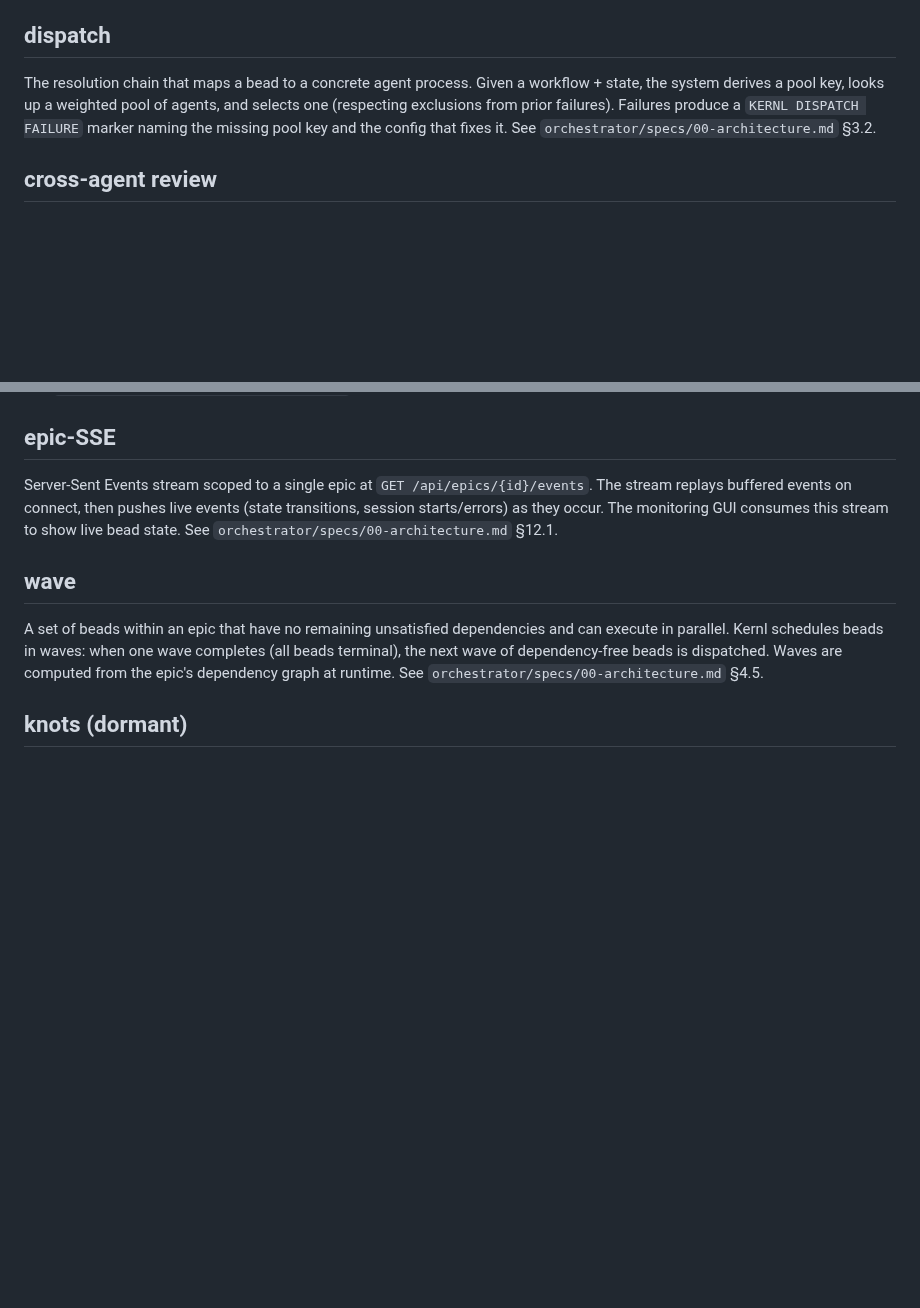
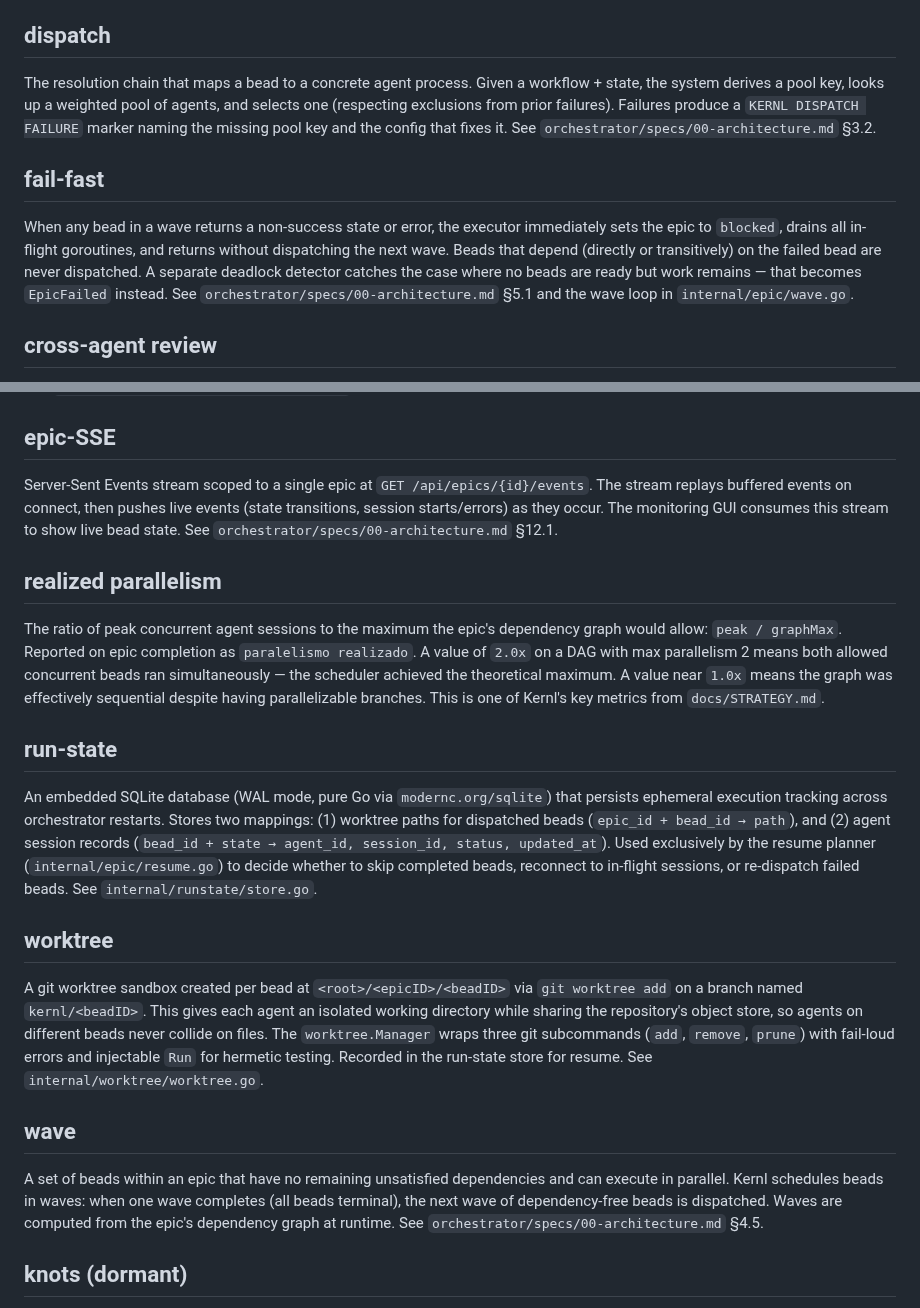
Before and after one commit to gabrielassisxyz/kernl, a Markdown page: docs/glossary.md, 2 parts joined by grey strips. Drawn GitHub-style; blank space fills up the shorter version.

```diff
--- a/docs/glossary.md
+++ b/docs/glossary.md
@@ -20,6 +20,10 @@ The core execution loop that drives a single bead from claim to terminal state.
 
 The resolution chain that maps a bead to a concrete agent process. Given a workflow + state, the system derives a pool key, looks up a weighted pool of agents, and selects one (respecting exclusions from prior failures). Failures produce a `KERNL DISPATCH FAILURE` marker naming the missing pool key and the config that fixes it. See `orchestrator/specs/00-architecture.md` §3.2.
 
+## fail-fast
+
+When any bead in a wave returns a non-success state or error, the executor immediately sets the epic to `blocked`, drains all in-flight goroutines, and returns without dispatching the next wave. Beads that depend (directly or transitively) on the failed bead are never dispatched. A separate deadlock detector catches the case where no beads are ready but work remains — that becomes `EpicFailed` instead. See `orchestrator/specs/00-architecture.md` §5.1 and the wave loop in `internal/epic/wave.go`.
+
 ## cross-agent review
 
 A safety mechanism that ensures a bead's review step is performed by a *different* agent than the one that executed the action. The prior action agent is excluded from the review pool. If exclusion empties the pool, Kernl falls back to the same agent and emits a stderr banner `"Cross-agent review fallback"`. See `orchestrator/specs/00-architecture.md` §5.3.
@@ -36,6 +40,18 @@ See `orchestrator/specs/00-architecture.md` §3.2–3.3 for dispatch and session
 
 Server-Sent Events stream scoped to a single epic at `GET /api/epics/{id}/events`. The stream replays buffered events on connect, then pushes live events (state transitions, session starts/errors) as they occur. The monitoring GUI consumes this stream to show live bead state. See `orchestrator/specs/00-architecture.md` §12.1.
 
+## realized parallelism
+
+The ratio of peak concurrent agent sessions to the maximum the epic's dependency graph would allow: `peak / graphMax`. Reported on epic completion as `paralelismo realizado`. A value of `2.0x` on a DAG with max parallelism 2 means both allowed concurrent beads ran simultaneously — the scheduler achieved the theoretical maximum. A value near `1.0x` means the graph was effectively sequential despite having parallelizable branches. This is one of Kernl's key metrics from `docs/STRATEGY.md`.
+
+## run-state
+
+An embedded SQLite database (WAL mode, pure Go via `modernc.org/sqlite`) that persists ephemeral execution tracking across orchestrator restarts. Stores two mappings: (1) worktree paths for dispatched beads (`epic_id + bead_id → path`), and (2) agent session records (`bead_id + state → agent_id, session_id, status, updated_at`). Used exclusively by the resume planner (`internal/epic/resume.go`) to decide whether to skip completed beads, reconnect to in-flight sessions, or re-dispatch failed beads. See `internal/runstate/store.go`.
+
+## worktree
+
+A git worktree sandbox created per bead at `<root>/<epicID>/<beadID>` via `git worktree add` on a branch named `kernl/<beadID>`. This gives each agent an isolated working directory while sharing the repository's object store, so agents on different beads never collide on files. The `worktree.Manager` wraps three git subcommands (`add`, `remove`, `prune`) with fail-loud errors and injectable `Run` for hermetic testing. Recorded in the run-state store for resume. See `internal/worktree/worktree.go`.
+
 ## wave
 
 A set of beads within an epic that have no remaining unsatisfied dependencies and can execute in parallel. Kernl schedules beads in waves: when one wave completes (all beads terminal), the next wave of dependency-free beads is dispatched. Waves are computed from the epic's dependency graph at runtime. See `orchestrator/specs/00-architecture.md` §4.5.
```
Also changed, not shown: README.md (+23 -4 lines), docs/assets/parallel-demo.gif (added).
